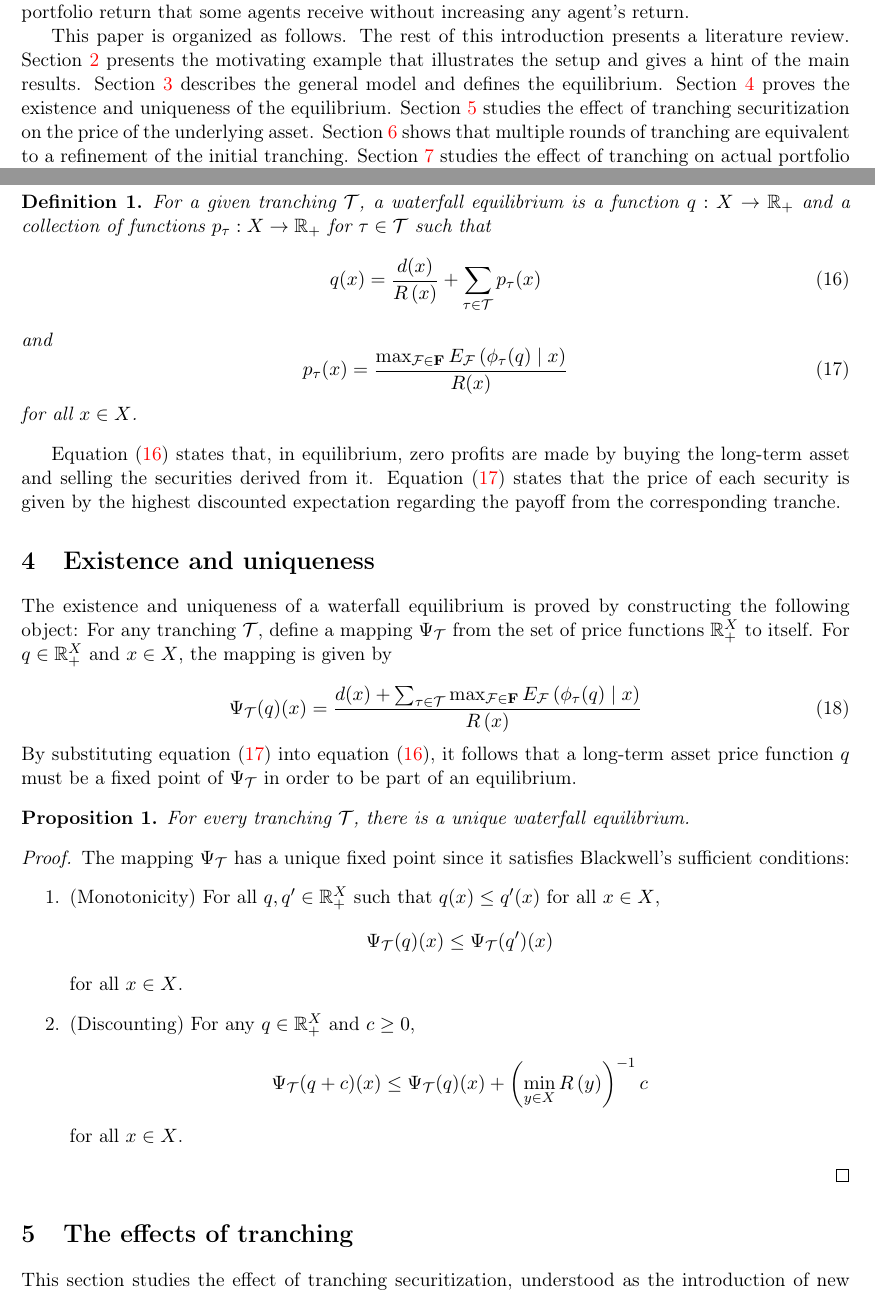
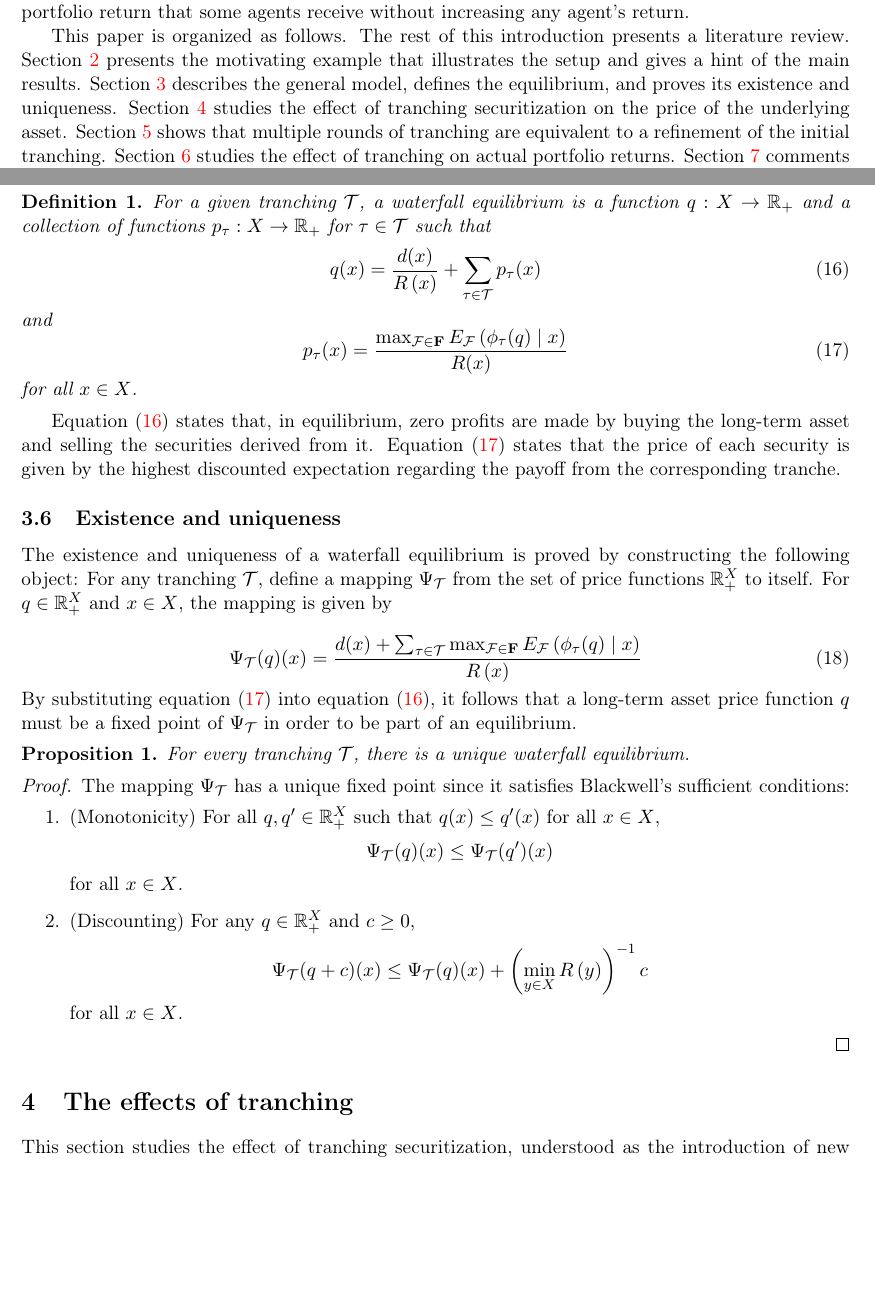
Before and after one commit to oliverpardo1979/Asset-value-and-securitization-under-heterogeneous-beliefs-anew, a LaTeX paper (main.tex): two parts of pages 3 and 12 of 30 before the commit and two parts of pages 3 and 12 of 29 after it, joined at a grey line, cut so that both start at the same text, the shorter picture padded with empty space. Compiled offline with pdfLaTeX.

Commit message:
Make existence proof part of model section

```diff
--- a/main.tex
+++ b/main.tex
@@ -105,7 +105,7 @@ Although securitization is modeled as a refinement of the existing tranches, it
 
 Finally, the paper studies the effect of the introduction of ABS on the rates of return that agents receive on their portfolio. For this purpose, it uses the behavioral framework of \cite{EysterPiccione2014}, who take the model of \cite{HarrisonKreps1978} but provide more structure on agents' beliefs. In their model, agents are characterized by a partition of the state space. This formalizes the idea that people have a coarse understanding of their environment. The finer the partition, the more sophisticated they are. \cite{EysterPiccione2014} show that an agent might obtain an average portfolio return lower than the one obtained by a less sophisticated agent. This is because a heterogeneous and coarse understanding of the environment implies a form of winner's curse: buying the long-term asset means that all other agents are pessimistic about its payoff in the next period. This paper shows that, as a consequence, the introduction of new ABS can decrease the portfolio return that some agents receive without increasing any agent's return.
 
-This paper is organized as follows. The rest of this introduction presents a literature review. Section \ref{example} presents the motivating example that illustrates the setup and gives a hint of the main results. Section \ref{model} describes the general model and defines the equilibrium. Section \ref{sec:extuni} proves the existence and uniqueness of the equilibrium. Section \ref{sec:eff} studies the effect of tranching securitization on the price of the underlying asset. Section \ref{sec:is} shows that multiple rounds of tranching are equivalent to a refinement of the initial tranching. Section \ref{sec:ep} studies the effect of tranching on actual portfolio returns. Section \ref{sec:cds} comments on relaxing the waterfall payment constraint. Finally, Section \ref{sec:disc} presents some conclusions and suggestions for further research.
+This paper is organized as follows. The rest of this introduction presents a literature review. Section \ref{example} presents the motivating example that illustrates the setup and gives a hint of the main results. Section \ref{model} describes the general model, defines the equilibrium, and proves its existence and uniqueness. Section \ref{sec:eff} studies the effect of tranching securitization on the price of the underlying asset. Section \ref{sec:is} shows that multiple rounds of tranching are equivalent to a refinement of the initial tranching. Section \ref{sec:ep} studies the effect of tranching on actual portfolio returns. Section \ref{sec:cds} comments on relaxing the waterfall payment constraint. Finally, Section \ref{sec:disc} presents some conclusions and suggestions for further research.
 
 \subsection{Literature Review}
 
@@ -455,8 +455,7 @@ for all $x\in X$.
 
 Equation (\ref{eqq}) states that, in equilibrium, zero profits are made by buying the long-term asset and selling the securities derived from it. Equation (\ref{eqp}) states that the price of each security is given by the highest discounted expectation regarding the payoff from the corresponding tranche.
 
-%\subsection{Existence and uniqueness}
-\section{Existence and uniqueness} \label{sec:extuni}
+\subsection{Existence and uniqueness} \label{sec:extuni}
 
 The existence and uniqueness of a waterfall equilibrium is proved by constructing the following object: For any tranching $\mathcal{T}$, define a mapping $\Psi_\mathcal{T}$ from the set of price functions $\mathbb{R}_+^X$ to itself. For $q\in\mathbb{R}_+^X$ and $x\in X$, the mapping is given by
 
```
